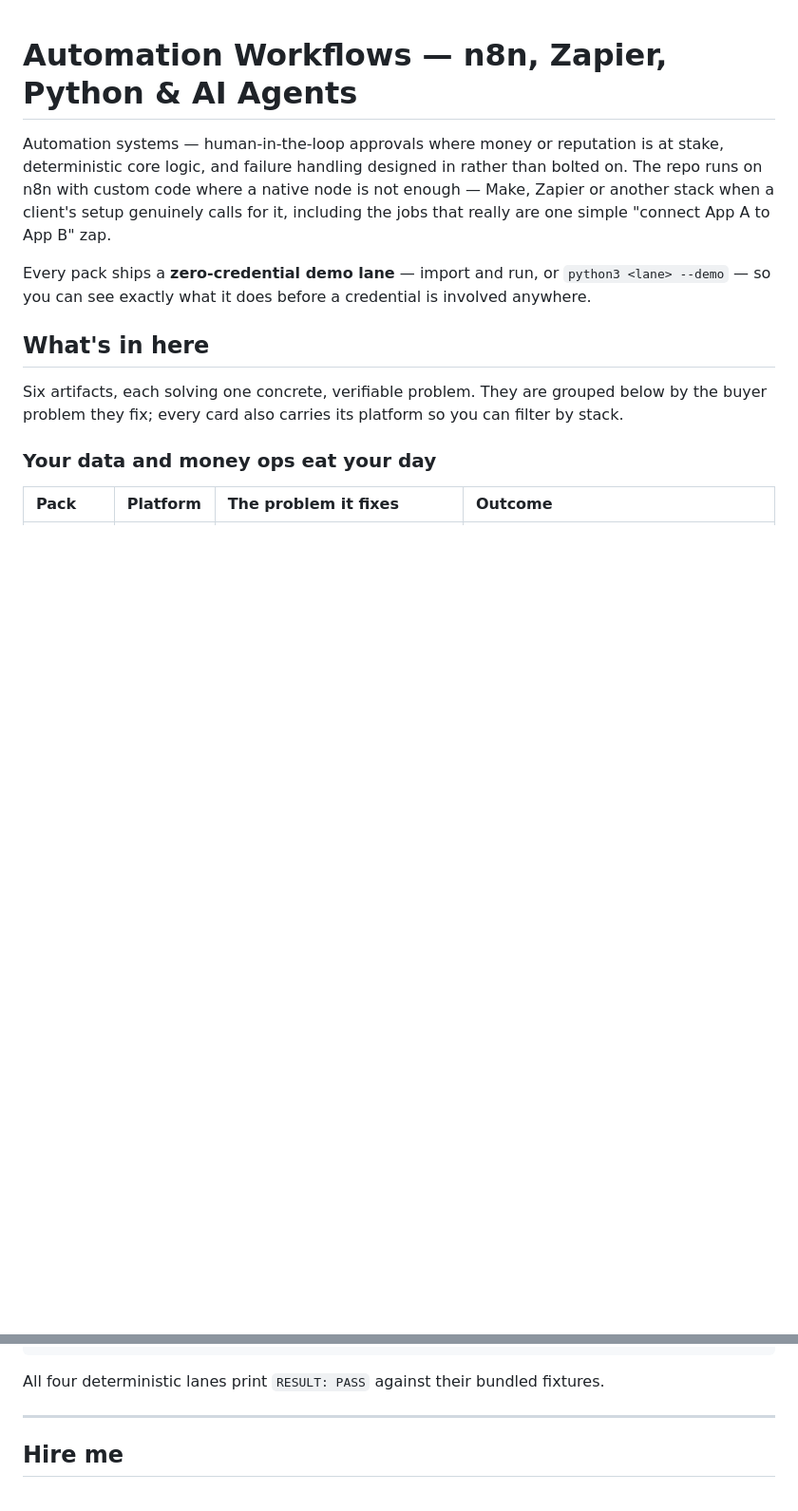
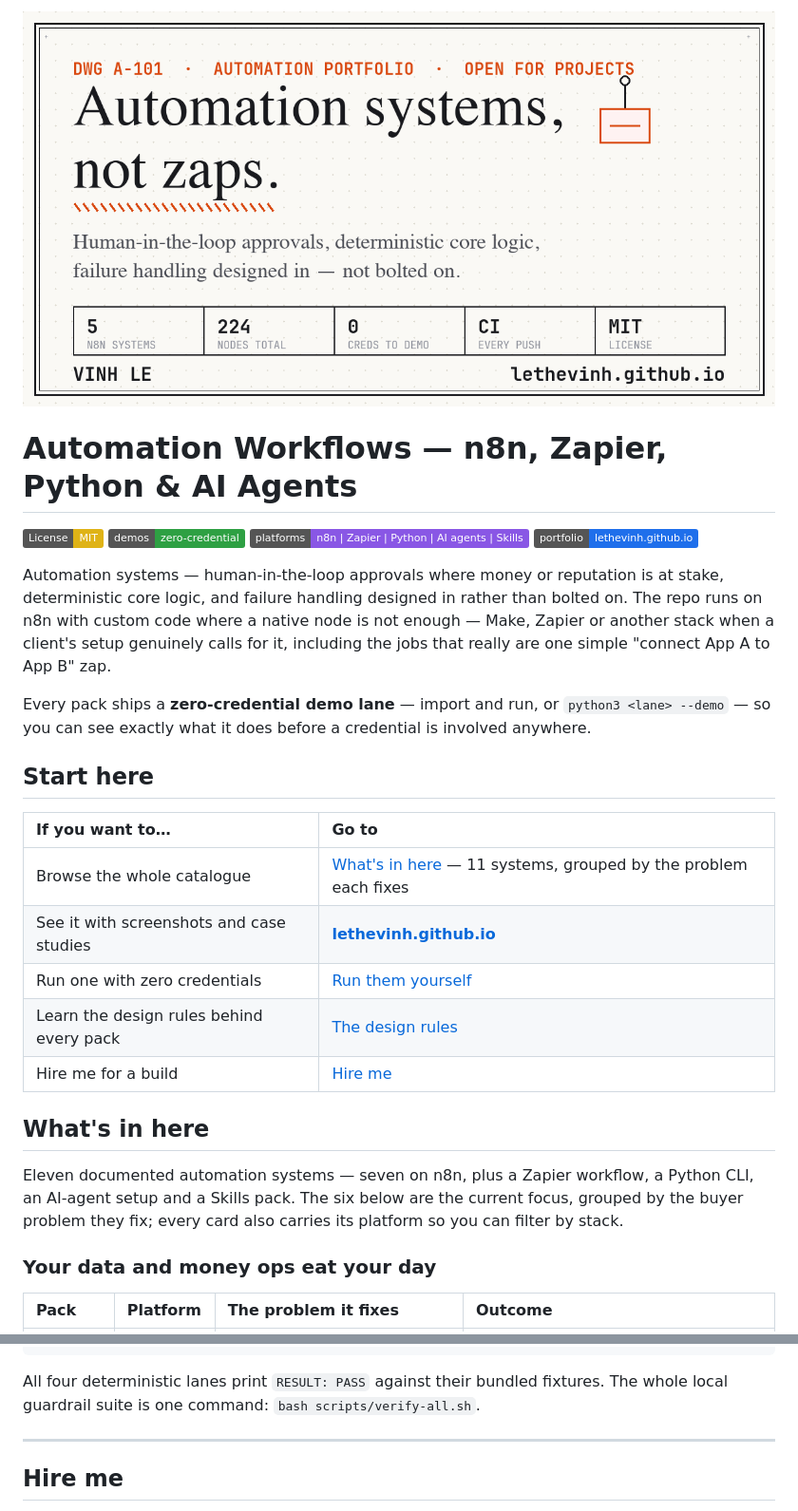
Before and after one commit to lethevinh/automation-workflows, a Markdown page: README.md, 2 parts joined by grey strips. Shown at 95% size. Rendered like a GitHub page; pictures changed too: assets/banner.png (added); badges without logos; blank space fills up the shorter version.

Commit message:
docs(readme): polish the storefront with a banner, badges and the full 11-pack index
- Add assets/banner.png (the portfolio social card) as the README hero.
- Add license, zero-credential-demo, platform and portfolio-site badges.
- Add a "Start here" navigation table.
- Index all 11 packs: keep the six current artifacts grouped by buyer
  problem, and add the five earlier n8n workflows.
- Point readers at `bash scripts/verify-all.sh` as the one-command
  guardrail suite.

````diff
--- a/README.md
+++ b/README.md
@@ -1,4 +1,11 @@
+![Automation systems by Vinh Le — n8n, Zapier, Python and AI agents](assets/banner.png)
+
 # Automation Workflows — n8n, Zapier, Python & AI Agents
+
+[![License: MIT](https://img.shields.io/badge/License-MIT-yellow.svg)](LICENSE)
+![demos: zero-credential](https://img.shields.io/badge/demos-zero--credential-2ea043)
+![platforms: n8n · Zapier · Python · AI agents · Skills](https://img.shields.io/badge/platforms-n8n%20%7C%20Zapier%20%7C%20Python%20%7C%20AI%20agents%20%7C%20Skills-8957e5)
+[![portfolio site](https://img.shields.io/badge/portfolio-lethevinh.github.io-1f6feb)](https://lethevinh.github.io/)
 
 Automation systems — human-in-the-loop approvals where money or reputation is at
 stake, deterministic core logic, and failure handling designed in rather than
@@ -10,11 +17,22 @@ Every pack ships a **zero-credential demo lane** — import and run, or
 `python3 <lane> --demo` — so you can see exactly what it does before a credential
 is involved anywhere.
 
+## Start here
+
+| If you want to… | Go to |
+| :--- | :--- |
+| Browse the whole catalogue | [What's in here](#whats-in-here) — 11 systems, grouped by the problem each fixes |
+| See it with screenshots and case studies | **[lethevinh.github.io](https://lethevinh.github.io/)** |
+| Run one with zero credentials | [Run them yourself](#run-them-yourself) |
+| Learn the design rules behind every pack | [The design rules](#the-design-rules-behind-every-pack) |
+| Hire me for a build | [Hire me](#hire-me) |
+
 ## What's in here
 
-Six artifacts, each solving one concrete, verifiable problem. They are grouped
-below by the buyer problem they fix; every card also carries its platform so you
-can filter by stack.
+Eleven documented automation systems — seven on n8n, plus a Zapier workflow, a
+Python CLI, an AI-agent setup and a Skills pack. The six below are the current
+focus, grouped by the buyer problem they fix; every card also carries its
+platform so you can filter by stack.
 
 ### Your data and money ops eat your day
 
@@ -68,6 +99,7 @@ cd skills/automation-audit && python3 audit_lane.py --self-check
 ```
 
 All four deterministic lanes print `RESULT: PASS` against their bundled fixtures.
+The whole local guardrail suite is one command: `bash scripts/verify-all.sh`.
 
 ---
 
````
Also changed, not shown: other parts of README.md (+13 -0 lines).
